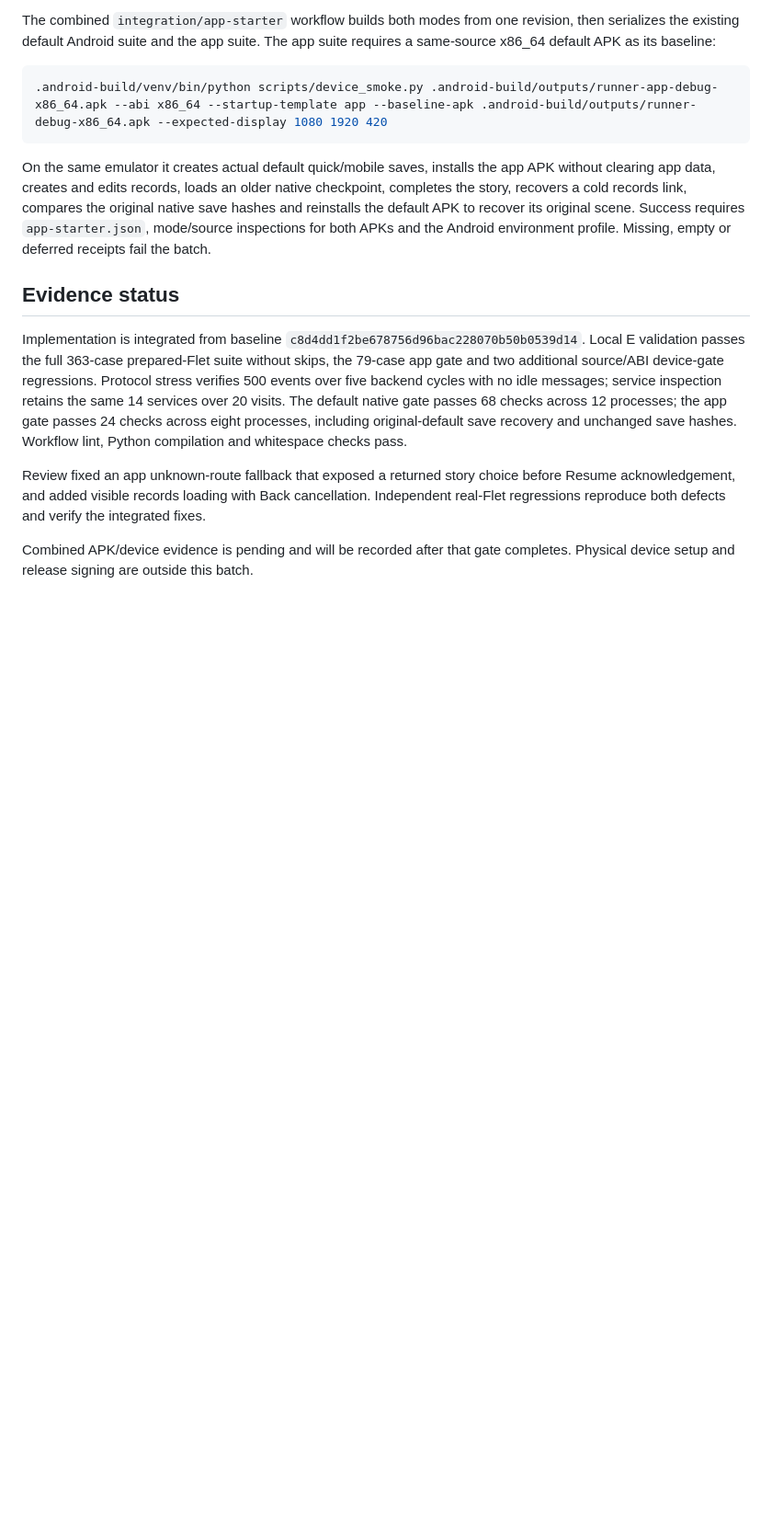
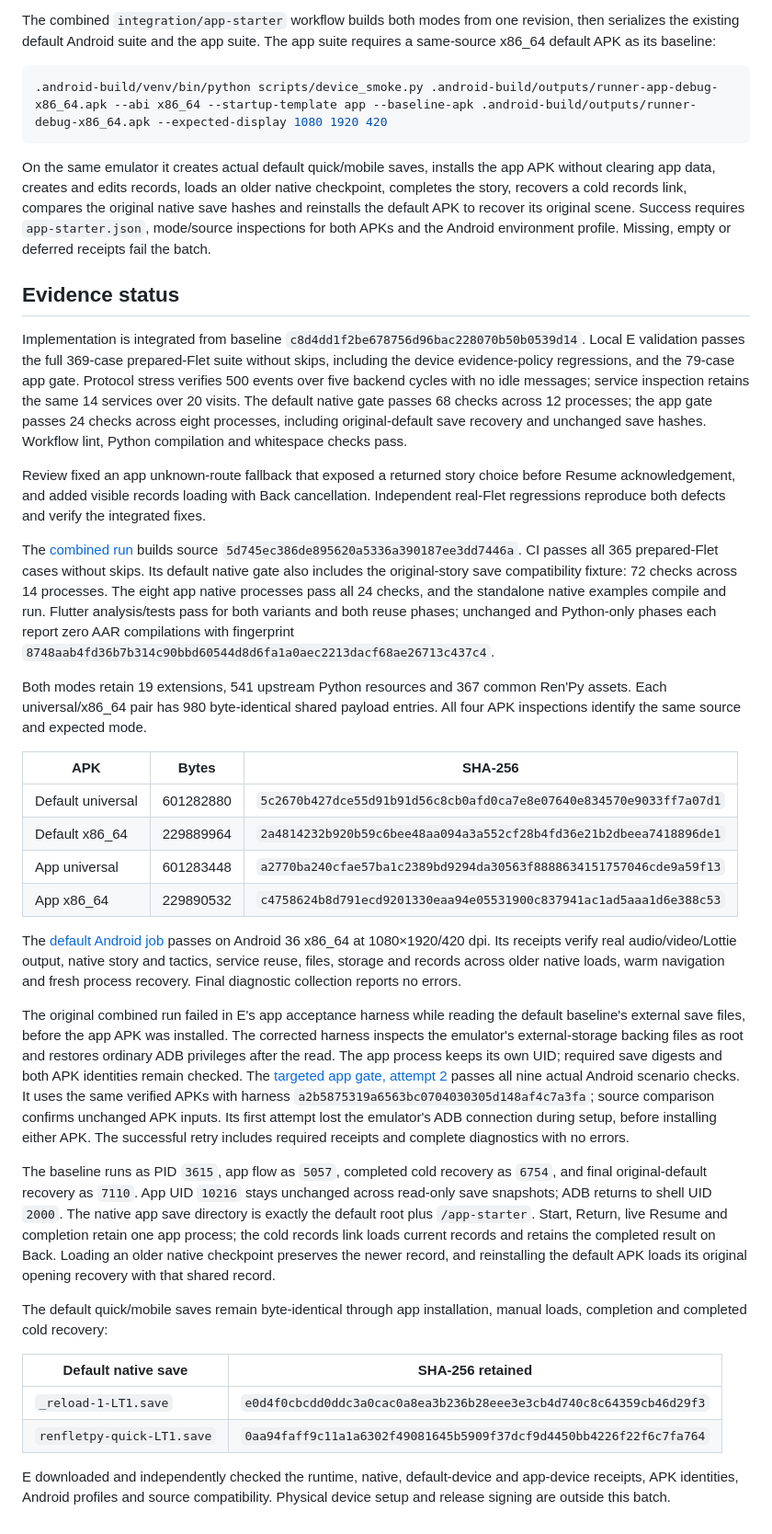
Before and after one commit to hujuhhujuh9-max/SDK-, a Markdown page: docs/app-starter-acceptance.md, the part around the change. Shown at 92% size. GitHub-like rendering; blank space fills up the shorter version.

Commit message:
Record verified app and default Android acceptance evidence

```diff
--- a/docs/app-starter-acceptance.md
+++ b/docs/app-starter-acceptance.md
@@ -75,8 +75,8 @@ receipts fail the batch.
 
 Implementation is integrated from baseline
 `c8d4dd1f2be678756d96bac228070b50b0539d14`. Local E validation passes the full
-363-case prepared-Flet suite without skips, the 79-case app gate and two
-additional source/ABI device-gate regressions. Protocol stress verifies 500
+369-case prepared-Flet suite without skips, including the device evidence-policy
+regressions, and the 79-case app gate. Protocol stress verifies 500
 events over five backend cycles with no idle messages; service inspection
 retains the same 14 services over 20 visits. The default native gate passes
 68 checks across 12 processes; the app gate passes 24 checks across eight
@@ -88,5 +88,62 @@ before Resume acknowledgement, and added visible records loading with Back
 cancellation. Independent real-Flet regressions reproduce both defects and
 verify the integrated fixes.
 
-Combined APK/device evidence is pending and will be recorded after that gate
-completes. Physical device setup and release signing are outside this batch.
+The [combined run](https://github.com/hujuhhujuh9-max/SDK-/actions/runs/37716841759)
+builds source `5d745ec386de895620a5336a390187ee3dd7446a`.
+CI passes all 365 prepared-Flet cases without skips. Its default native gate
+also includes the original-story save compatibility fixture: 72 checks across
+14 processes. The eight app native processes pass all 24 checks, and the
+standalone native examples compile and run. Flutter analysis/tests pass for
+both variants and both reuse phases; unchanged and Python-only phases each
+report zero AAR compilations with fingerprint
+`8748aab4fd36b7b314c90bbd60544d8d6fa1a0aec2213dacf68ae26713c437c4`.
+
+Both modes retain 19 extensions, 541 upstream Python resources and 367 common
+Ren'Py assets. Each universal/x86_64 pair has 980 byte-identical shared payload
+entries. All four APK inspections identify the same source and expected mode.
+
+| APK | Bytes | SHA-256 |
+| --- | --- | --- |
+| Default universal | 601282880 | `5c2670b427dce55d91b91d56c8cb0afd0ca7e8e07640e834570e9033ff7a07d1` |
+| Default x86_64 | 229889964 | `2a4814232b920b59c6bee48aa094a3a552cf28b4fd36e21b2dbeea7418896de1` |
+| App universal | 601283448 | `a2770ba240cfae57ba1c2389bd9294da30563f8888634151757046cde9a59f13` |
+| App x86_64 | 229890532 | `c4758624b8d791ecd9201330eaa94e05531900c837941ac1ad5aaa1d6e388c53` |
+
+The [default Android job](https://github.com/hujuhhujuh9-max/SDK-/actions/runs/37716841759/job/113119256408)
+passes on Android 36 x86_64 at 1080×1920/420 dpi. Its receipts verify real
+audio/video/Lottie output, native story and tactics, service reuse, files,
+storage and records across older native loads, warm navigation and fresh
+process recovery. Final diagnostic collection reports no errors.
+
+The original combined run failed in E's app acceptance harness while reading
+the default baseline's external save files, before the app APK was installed.
+The corrected harness inspects the emulator's external-storage backing files
+as root and restores ordinary ADB privileges after the read. The app process
+keeps its own UID; required save digests and both APK identities remain checked.
+The [targeted app gate, attempt 2](https://github.com/hujuhhujuh9-max/SDK-/actions/runs/37721403226/attempts/2)
+passes all nine actual Android scenario checks. It uses the same verified APKs
+with harness `a2b5875319a6563bc0704030305d148af4c7a3fa`; source comparison
+confirms unchanged APK inputs. Its first attempt lost the emulator's ADB
+connection during setup, before installing either APK. The successful retry
+includes required receipts and complete diagnostics with no errors.
+
+The baseline runs as PID `3615`, app flow as `5057`, completed cold recovery as
+`6754`, and final original-default recovery as `7110`. App UID `10216` stays
+unchanged across read-only save snapshots; ADB returns to shell UID `2000`.
+The native app save directory is exactly the default root plus `/app-starter`.
+Start, Return, live Resume and completion retain one app process; the cold
+records link loads current records and retains the completed result on Back.
+Loading an older native checkpoint preserves the newer record, and reinstalling
+the default APK loads its original opening recovery with that shared record.
+
+The default quick/mobile saves remain byte-identical through app installation,
+manual loads, completion and completed cold recovery:
+
+| Default native save | SHA-256 retained |
+| --- | --- |
+| `_reload-1-LT1.save` | `e0d4f0cbcdd0ddc3a0cac0a8ea3b236b28eee3e3cb4d740c8c64359cb46d29f3` |
+| `renfletpy-quick-LT1.save` | `0aa94faff9c11a1a6302f49081645b5909f37dcf9d4450bb4226f22f6c7fa764` |
+
+E downloaded and independently checked the runtime, native, default-device and
+app-device receipts, APK identities, Android profiles and source compatibility.
+Physical device setup and release signing are outside this batch.
```
Also changed, not shown: docs/app-starter-plan.md (+3 -2 lines), docs/validation.md (+19 -10 lines).
